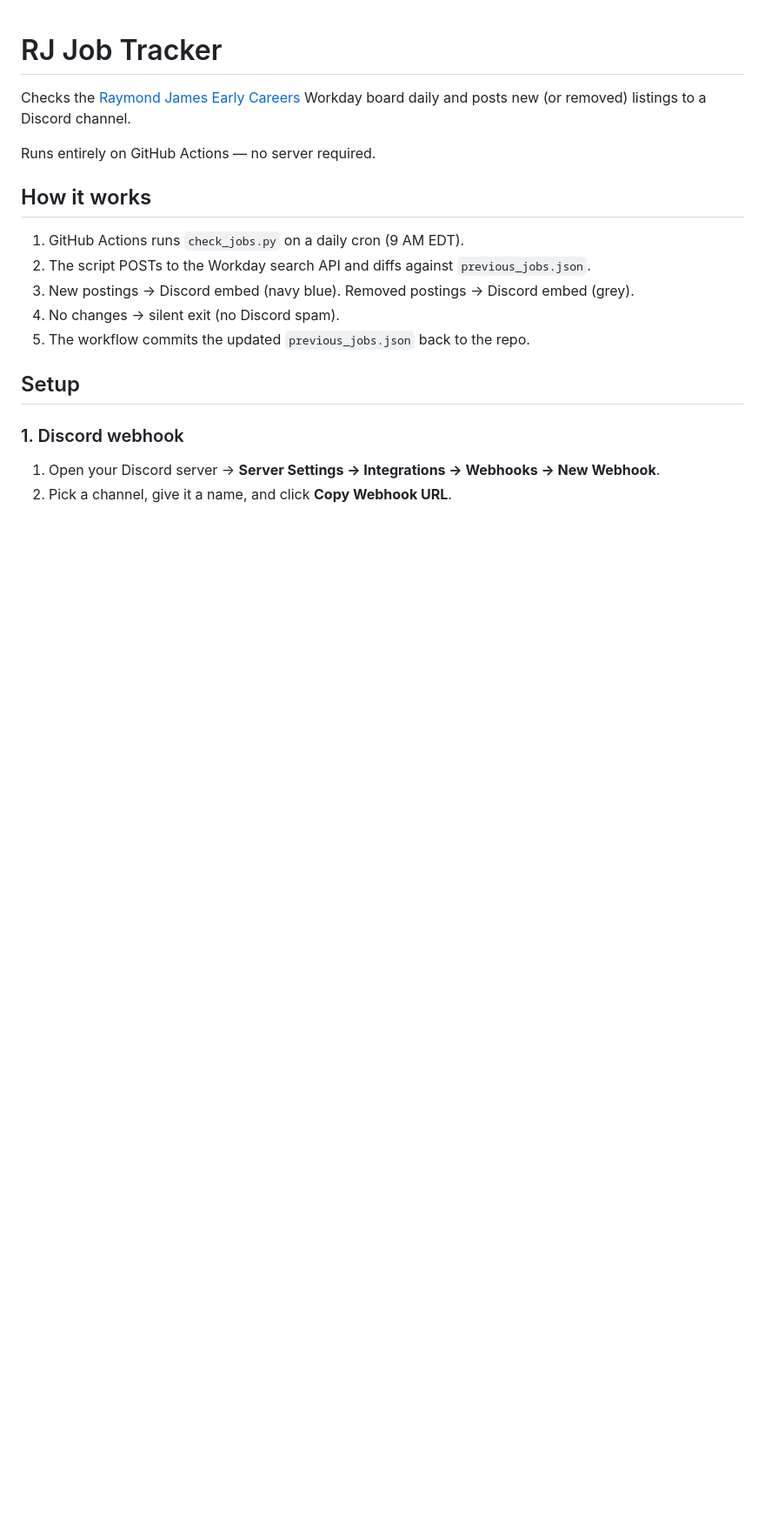
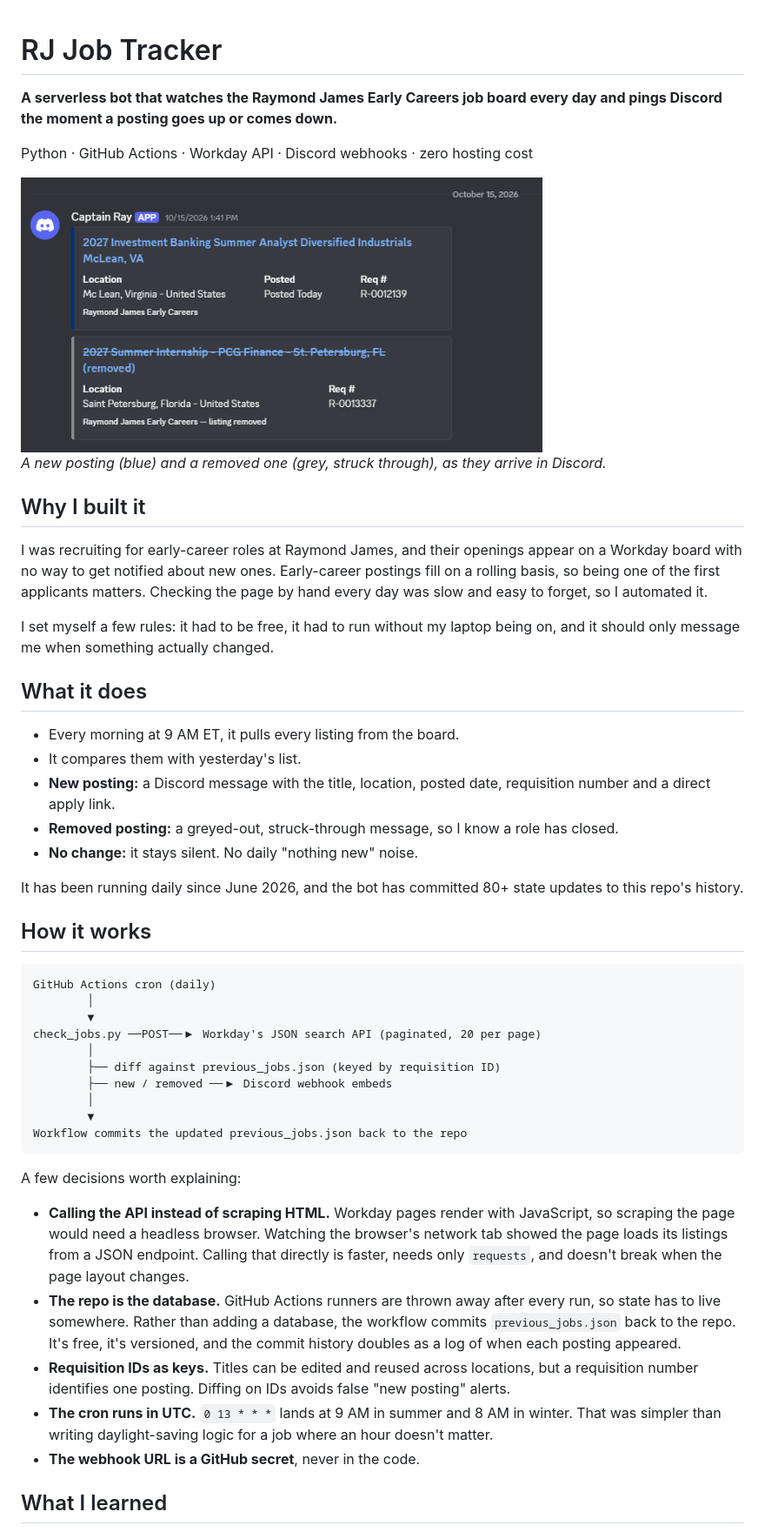
Before and after one commit to tanthai028/RJTracker, a Markdown page: README.md, the part around one of its changes. Shown at 87% size. Drawn GitHub-style; pictures changed too: docs/discord-alert.png (added); blank space fills up the shorter version.

Commit message:
Rewrite README for reviewers and add Discord alert screenshot
Adds motivation, design decisions, takeaways, and a .gitignore.

Co-Authored-By: Claude Opus 5.5 <noreply@anthropic.com>

````diff
--- a/README.md
+++ b/README.md
@@ -1,21 +1,51 @@
 # RJ Job Tracker
 
-Checks the [Raymond James Early Careers](https://raymondjames.wd1.myworkdayjobs.com/en-US/RaymondJamesEarlyCareers) Workday board daily and posts new (or removed) listings to a Discord channel.
+**A serverless bot that watches the Raymond James Early Careers job board every day and pings Discord the moment a posting goes up or comes down.**
 
-Runs entirely on GitHub Actions — no server required.
+Python · GitHub Actions · Workday API · Discord webhooks · zero hosting cost
+
+<img src="docs/discord-alert.png" alt="Discord alerts: a new posting, and a removed posting struck through" width="600">
+
+*A new posting (blue) and a removed one (grey, struck through), as they arrive in Discord.*
+
+## Why I built it
+
+I was recruiting for early-career roles at Raymond James, and their openings appear on a Workday board with no way to get notified about new ones. Early-career postings fill on a rolling basis, so being one of the first applicants matters. Checking the page by hand every day was slow and easy to forget, so I automated it.
+
+I set myself a few rules: it had to be free, it had to run without my laptop being on, and it should only message me when something actually changed.
+
+## What it does
+
+- Every morning at 9 AM ET, it pulls every listing from the board.
+- It compares them with yesterday's list.
+- **New posting:** a Discord message with the title, location, posted date, requisition number and a direct apply link.
+- **Removed posting:** a greyed-out, struck-through message, so I know a role has closed.
+- **No change:** it stays silent. No daily "nothing new" noise.
+
+It has been running daily since June 2026, and the bot has committed 80+ state updates to this repo's history.
 
 ## How it works
 
-1. GitHub Actions runs `check_jobs.py` on a daily cron (9 AM EDT).
-2. The script POSTs to the Workday search API and diffs against `previous_jobs.json`.
-3. New postings → Discord embed (navy blue). Removed postings → Discord embed (grey).
-4. No changes → silent exit (no Discord spam).
-5. The workflow commits the updated `previous_jobs.json` back to the repo.
+```
+GitHub Actions cron (daily)
+        │
+        ▼
+check_jobs.py ──POST──▶ Workday's JSON search API (paginated, 20 per page)
+        │
+        ├── diff against previous_jobs.json (keyed by requisition ID)
+        ├── new / removed ──▶ Discord webhook embeds
+        │
+        ▼
+Workflow commits the updated previous_jobs.json back to the repo
+```
 
-## Setup
+A few decisions worth explaining:
 
-### 1. Discord webhook
+- **Calling the API instead of scraping HTML.** Workday pages render with JavaScript, so scraping the page would need a headless browser. Watching the browser's network tab showed the page loads its listings from a JSON endpoint. Calling that directly is faster, needs only `requests`, and doesn't break when the page layout changes.
+- **The repo is the database.** GitHub Actions runners are thrown away after every run, so state has to live somewhere. Rather than adding a database, the workflow commits `previous_jobs.json` back to the repo. It's free, it's versioned, and the commit history doubles as a log of when each posting appeared.
+- **Requisition IDs as keys.** Titles can be edited and reused across locations, but a requisition number identifies one posting. Diffing on IDs avoids false "new posting" alerts.
+- **The cron runs in UTC.** `0 13 * * *` lands at 9 AM in summer and 8 AM in winter. That was simpler than writing daylight-saving logic for a job where an hour doesn't matter.
+- **The webhook URL is a GitHub secret**, never in the code.
 
-1. Open your Discord server → **Server Settings → Integrations → Webhooks → New Webhook**.
-2. Pick a channel, give it a name, and click **Copy Webhook URL**.
+## What I learned
 
````
Also changed, not shown: other parts of README.md (+32 -19 lines), 1 other file.
